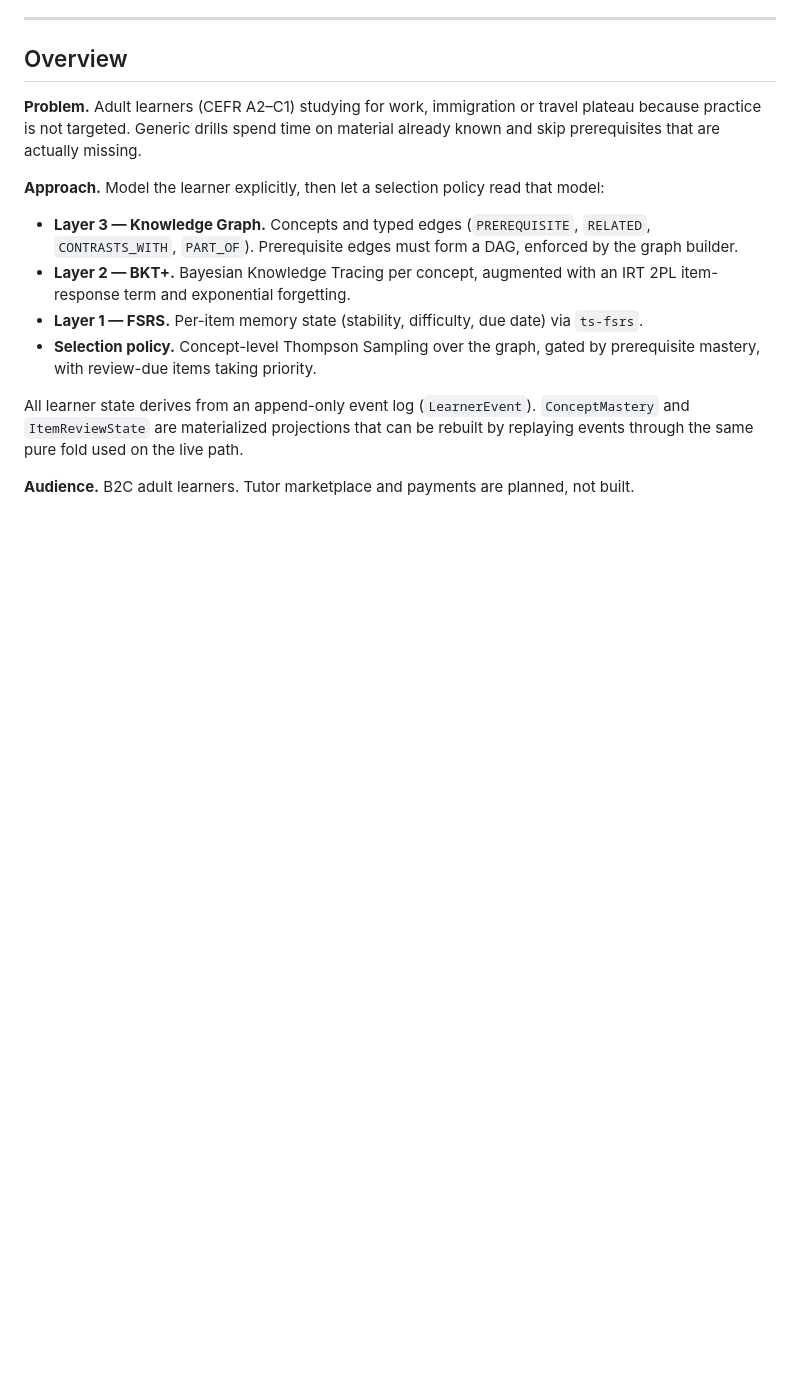
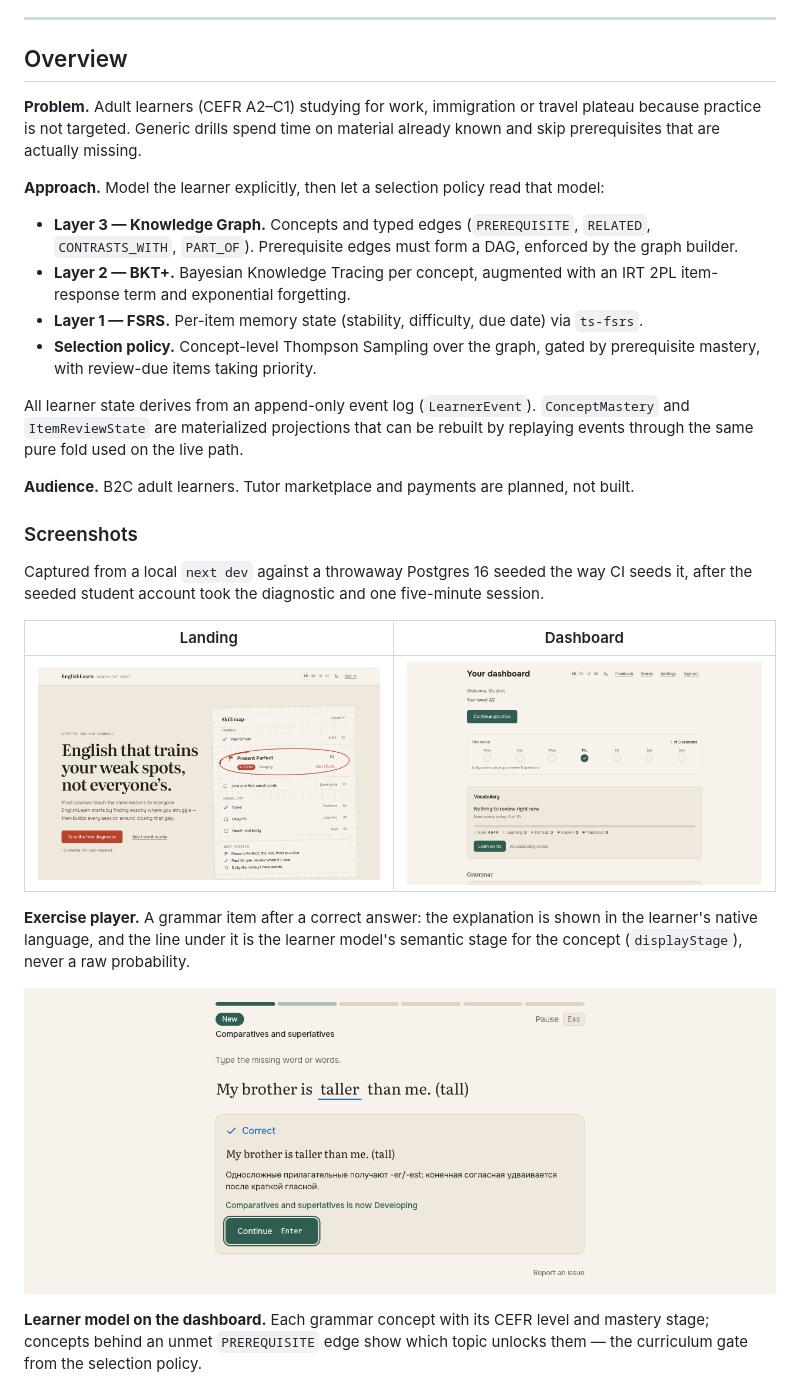
Before and after one commit to IvanSytnik/english-learn, a Markdown page: README.md, the part around one of its changes. GitHub-like rendering; pictures changed too: docs/screenshots/dashboard.png (added), docs/screenshots/exercise.png (added), docs/screenshots/landing.png (added); blank space fills up the shorter version.

Commit message:
docs(readme): screenshots of landing, dashboard, exercise player, skill map and locale switch

```diff
--- a/README.md
+++ b/README.md
@@ -50,3 +50,18 @@ Most language apps schedule content with a single heuristic — a review queue,
 All learner state derives from an append-only event log (`LearnerEvent`). `ConceptMastery` and `ItemReviewState` are materialized projections that can be rebuilt by replaying events through the same pure fold used on the live path.
 
 **Audience.** B2C adult learners. Tutor marketplace and payments are planned, not built.
+
+### Screenshots
+
+Captured from a local `next dev` against a throwaway Postgres 16 seeded the way CI seeds it, after the seeded student account took the diagnostic and one five-minute session.
+
+| Landing | Dashboard |
+| --- | --- |
+| ![Landing page with a sample skill map](docs/screenshots/landing.png) | ![Student dashboard: assessed level, weekly rhythm, vocabulary overview](docs/screenshots/dashboard.png) |
+
+**Exercise player.** A grammar item after a correct answer: the explanation is shown in the learner's native language, and the line under it is the learner model's semantic stage for the concept (`displayStage`), never a raw probability.
+
+![Exercise player showing feedback after a correct answer](docs/screenshots/exercise.png)
+
+**Learner model on the dashboard.** Each grammar concept with its CEFR level and mastery stage; concepts behind an unmet `PREREQUISITE` edge show which topic unlocks them — the curriculum gate from the selection policy.
+
```
Also changed, not shown: other parts of README.md (+5 -0 lines), docs/screenshots/dashboard-de.png (added), docs/screenshots/skill-map.png (added), 1 other file.
